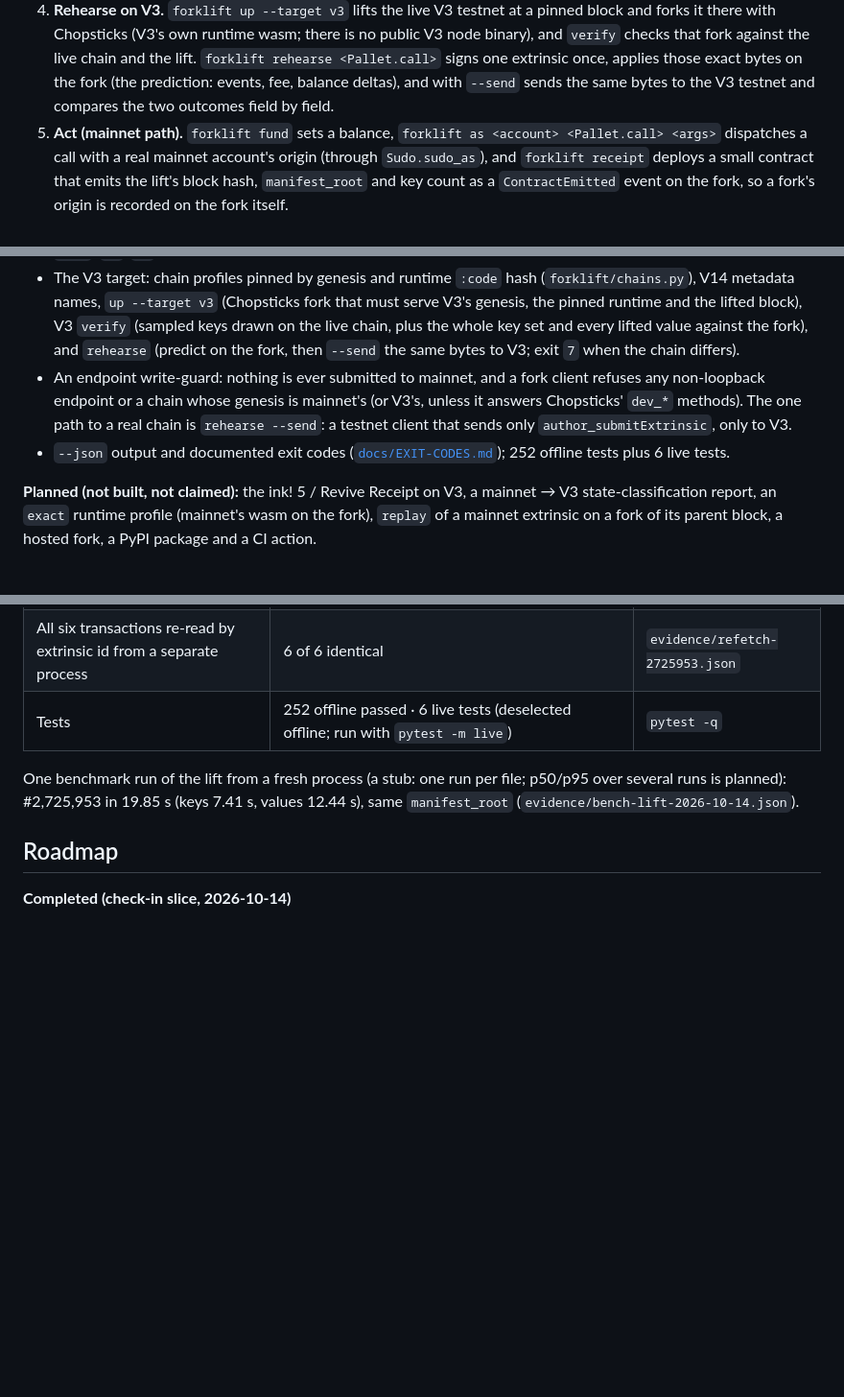
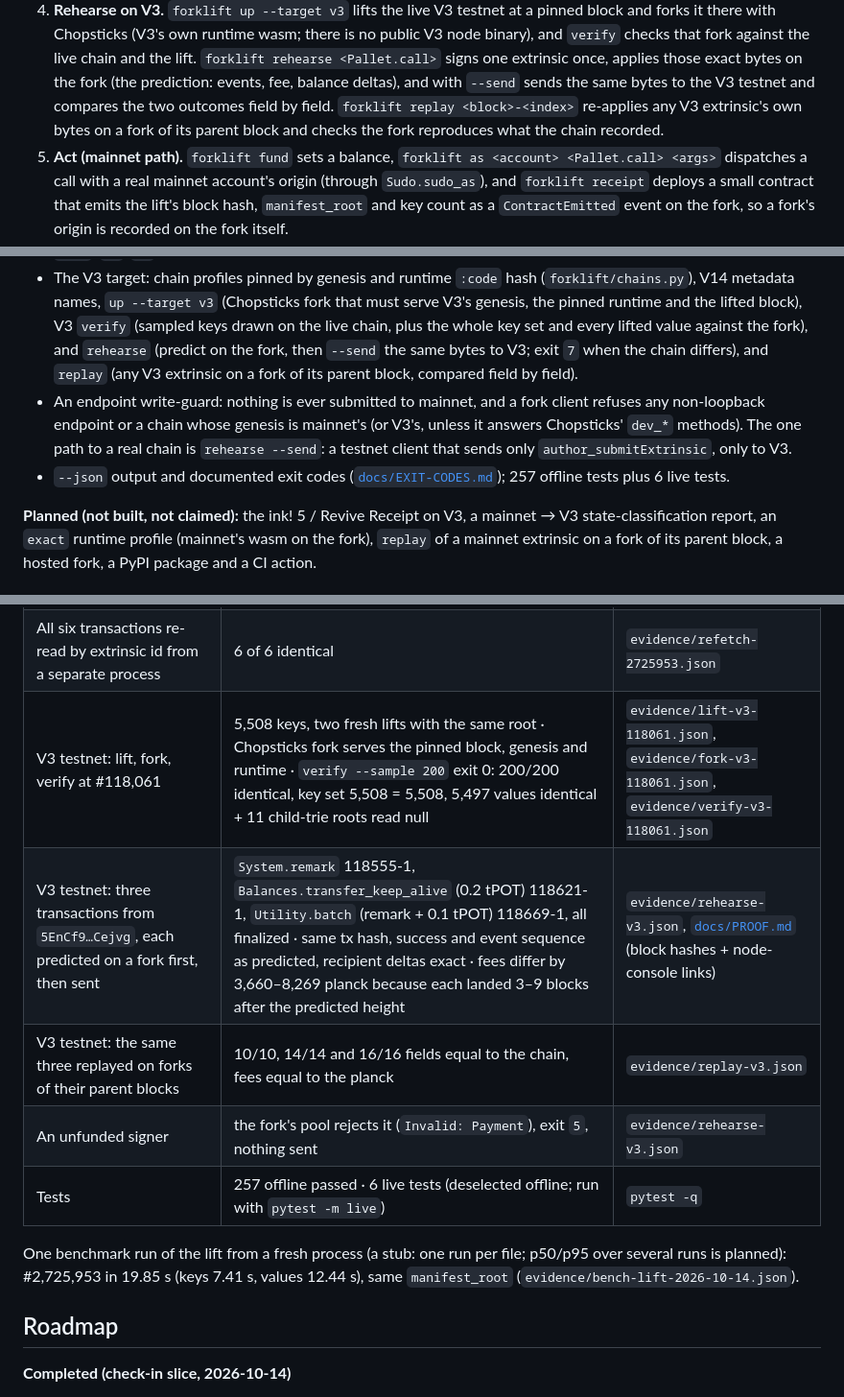
Before and after one commit to edycutjong/portaldot-hackathon-2026-forklift-edycu, a Markdown page: README.md, 3 parts joined by grey strips. Shown at 96% size. GitHub-like rendering; blank space fills up the shorter version.

Commit message:
README: the V3 testnet transactions, their predictions and replays in Demo; replay command; exit codes for replay; 257 offline tests

```diff
--- a/README.md
+++ b/README.md
@@ -49,7 +49,8 @@ Forklift is five steps.
    with Chopsticks (V3's own runtime wasm; there is no public V3 node binary), and `verify` checks that fork against
    the live chain and the lift. `forklift rehearse <Pallet.call>` signs one extrinsic once, applies those exact bytes on
    the fork (the prediction: events, fee, balance deltas), and with `--send` sends the same bytes to the V3 testnet and
-   compares the two outcomes field by field.
+   compares the two outcomes field by field. `forklift replay <block>-<index>` re-applies any V3 extrinsic's own bytes
+   on a fork of its parent block and checks the fork reproduces what the chain recorded.
 5. **Act (mainnet path).** `forklift fund` sets a balance, `forklift as <account> <Pallet.call> <args>` dispatches a call with a real
    mainnet account's origin (through `Sudo.sudo_as`), and `forklift receipt` deploys a small contract that emits the
    lift's block hash, `manifest_root` and key count as a `ContractEmitted` event on the fork, so a fork's origin is recorded on the fork itself.
@@ -65,11 +66,12 @@ Forklift is five steps.
 - The V3 target: chain profiles pinned by genesis and runtime `:code` hash (`forklift/chains.py`), V14 metadata names,
   `up --target v3` (Chopsticks fork that must serve V3's genesis, the pinned runtime and the lifted block), V3 `verify`
   (sampled keys drawn on the live chain, plus the whole key set and every lifted value against the fork), and
-  `rehearse` (predict on the fork, then `--send` the same bytes to V3; exit `7` when the chain differs).
+  `rehearse` (predict on the fork, then `--send` the same bytes to V3; exit `7` when the chain differs), and `replay`
+  (any V3 extrinsic on a fork of its parent block, compared field by field).
 - An endpoint write-guard: nothing is ever submitted to mainnet, and a fork client refuses any non-loopback
   endpoint or a chain whose genesis is mainnet's (or V3's, unless it answers Chopsticks' `dev_*` methods). The one
   path to a real chain is `rehearse --send`: a testnet client that sends only `author_submitExtrinsic`, only to V3.
-- `--json` output and documented exit codes ([`docs/EXIT-CODES.md`](docs/EXIT-CODES.md)); 252 offline tests plus 6 live
+- `--json` output and documented exit codes ([`docs/EXIT-CODES.md`](docs/EXIT-CODES.md)); 257 offline tests plus 6 live
   tests.
 
 **Planned (not built, not claimed):** the ink! 5 / Revive Receipt on V3, a mainnet → V3 state-classification report, an `exact` runtime profile (mainnet's wasm on the fork), `replay` of a mainnet
@@ -264,7 +269,11 @@ Per command, in [`docs/EXIT-CODES.md`](docs/EXIT-CODES.md).
 | `fund`, `as` (whale transfer), `as` (nominator `Staking.nominate`) | extrinsics `12-1`, `15-1`, `18-1`, all `Ok`; whale 200,000,000 → 199,999,000 POT with nonce unchanged; nominator targets 1 → 3 | `evidence/txs-2725953.json` |
 | Fork Receipt | instantiate `21-1`, rent top-up `24-1`, attest `27-1`; `ContractEmitted` payload = block hash ‖ manifest root ‖ 16,324 keys, equal to the manifest | `evidence/txs-2725953.json` |
 | All six transactions re-read by extrinsic id from a separate process | 6 of 6 identical | `evidence/refetch-2725953.json` |
-| Tests | 252 offline passed · 6 live tests (deselected offline; run with `pytest -m live`) | `pytest -q` |
+| V3 testnet: lift, fork, verify at #118,061 | 5,508 keys, two fresh lifts with the same root · Chopsticks fork serves the pinned block, genesis and runtime · `verify --sample 200` exit 0: 200/200 identical, key set 5,508 = 5,508, 5,497 values identical + 11 child-trie roots read null | `evidence/lift-v3-118061.json`, `evidence/fork-v3-118061.json`, `evidence/verify-v3-118061.json` |
+| V3 testnet: three transactions from `5EnCf9…Cejvg`, each predicted on a fork first, then sent | `System.remark` 118555-1, `Balances.transfer_keep_alive` (0.2 tPOT) 118621-1, `Utility.batch` (remark + 0.1 tPOT) 118669-1, all finalized · same tx hash, success and event sequence as predicted, recipient deltas exact · fees differ by 3,660–8,269 planck because each landed 3–9 blocks after the predicted height | `evidence/rehearse-v3.json`, [`docs/PROOF.md`](docs/PROOF.md) (block hashes + node-console links) |
+| V3 testnet: the same three replayed on forks of their parent blocks | 10/10, 14/14 and 16/16 fields equal to the chain, fees equal to the planck | `evidence/replay-v3.json` |
+| An unfunded signer | the fork's pool rejects it (`Invalid: Payment`), exit `5`, nothing sent | `evidence/rehearse-v3.json` |
+| Tests | 257 offline passed · 6 live tests (deselected offline; run with `pytest -m live`) | `pytest -q` |
 
 One benchmark run of the lift from a fresh process (a stub: one run per file; p50/p95 over several runs is planned): #2,725,953 in 19.85 s (keys 7.41 s, values 12.44 s), same `manifest_root` (`evidence/bench-lift-2026-10-14.json`).
 
```
Also changed, not shown: other parts of README.md (+6 -3 lines), docs/EXIT-CODES.md (+2 -2 lines).
